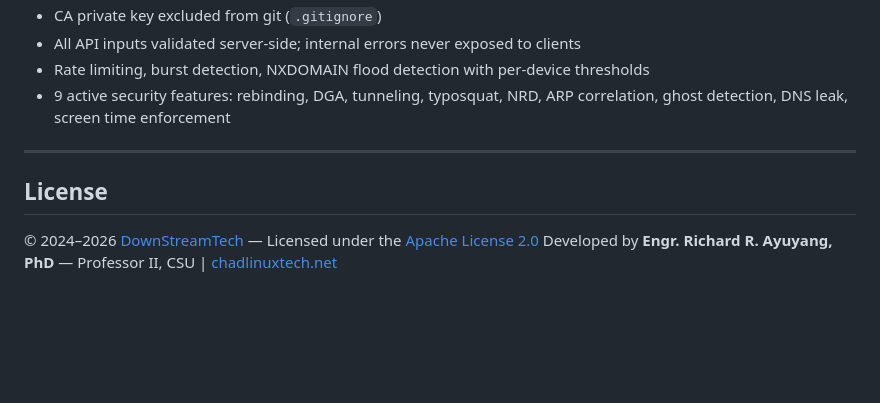
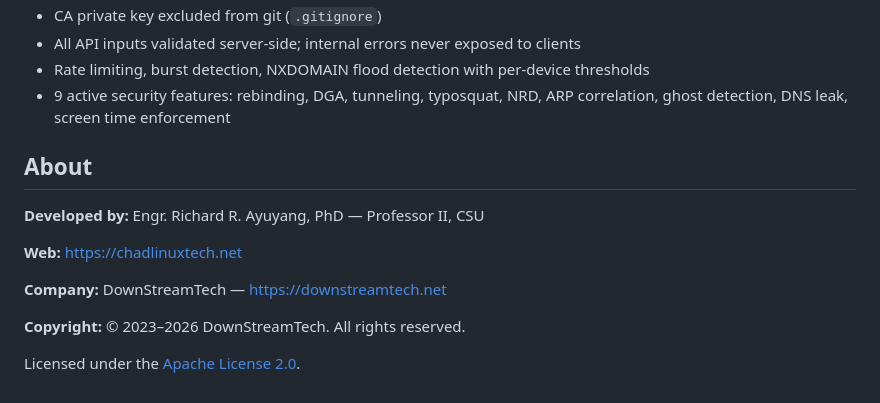
Before and after one commit to chardric/richsinkhole, a Markdown page: README.md, the part around the change. GitHub-like rendering; blank space fills up the shorter version.

Commit message:
Standardize About section

```diff
--- a/README.md
+++ b/README.md
@@ -463,9 +463,14 @@ Use `./backup.sh` to snapshot and `./restore.sh` to migrate to a new machine.
 - Rate limiting, burst detection, NXDOMAIN flood detection with per-device thresholds
 - 9 active security features: rebinding, DGA, tunneling, typosquat, NRD, ARP correlation, ghost detection, DNS leak, screen time enforcement
 
----
+## About
 
-## License
+**Developed by:** Engr. Richard R. Ayuyang, PhD — Professor II, CSU
 
-© 2024–2026 [DownStreamTech](https://downstreamtech.net) — Licensed under the [Apache License 2.0](LICENSE)
-Developed by **Engr. Richard R. Ayuyang, PhD** — Professor II, CSU | [chadlinuxtech.net](https://chadlinuxtech.net)
+**Web:** https://chadlinuxtech.net
+
+**Company:** DownStreamTech — https://downstreamtech.net
+
+**Copyright:** © 2023–2026 DownStreamTech. All rights reserved.
+
+Licensed under the [Apache License 2.0](LICENSE).
```
